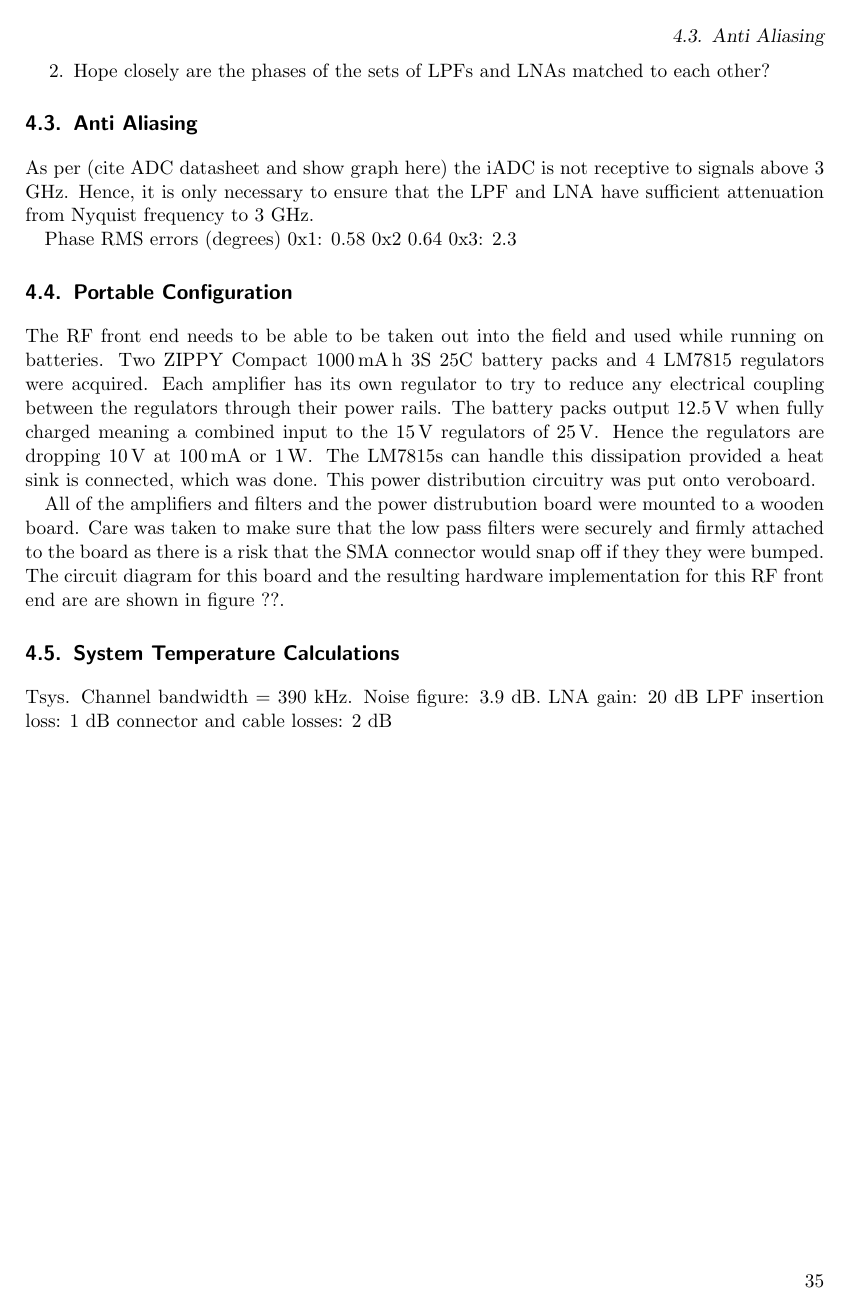
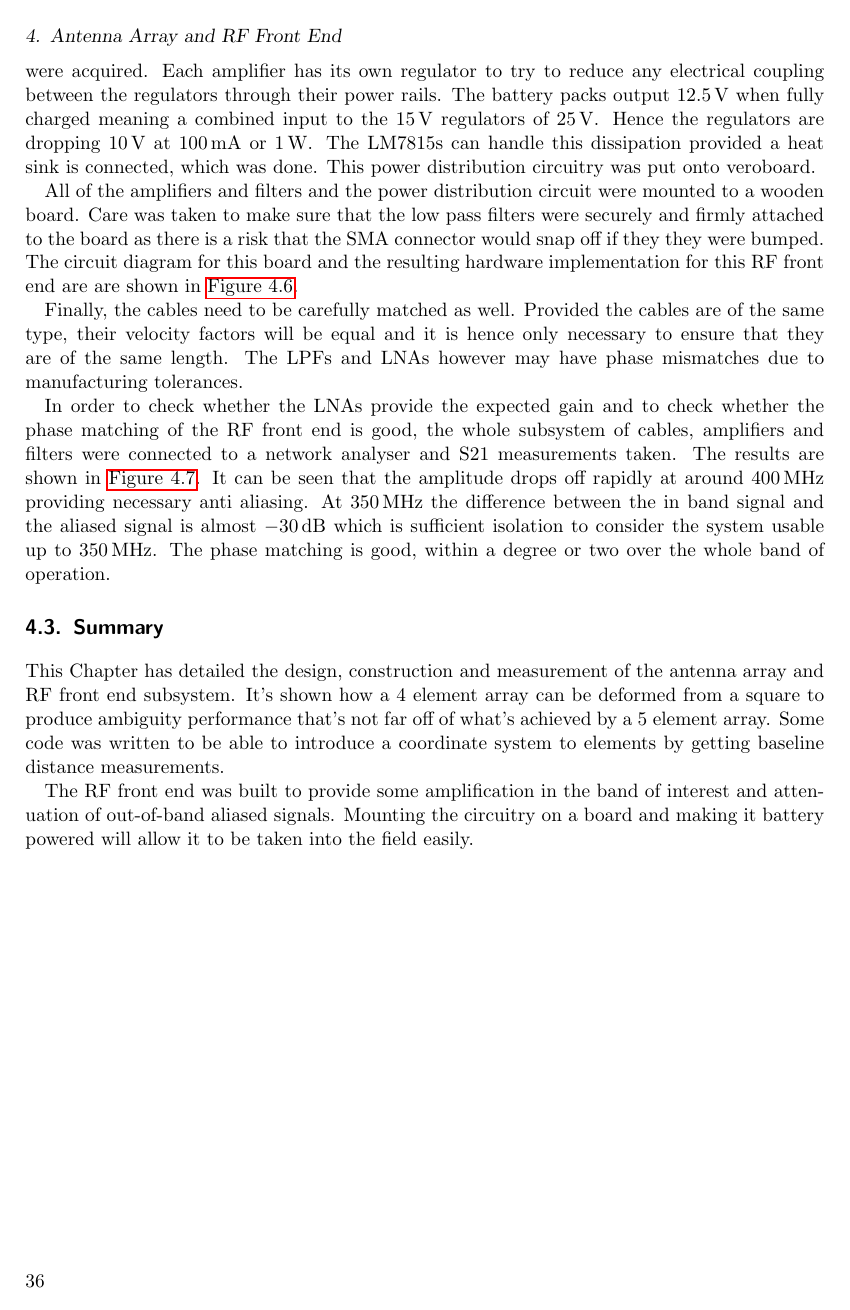
Before and after one commit to luwangg/masters_writeup, a LaTeX thesis (main.tex, which reads tex/40-rf-chain.tex, tex/45-lna.tex, tex/47-portable-design.tex): page 47 of 95 before the commit and page 48 of 95 after it. Compiled offline with pdfLaTeX.

Commit message:
Rest of chapter 4 first pass

```diff
--- a/tex/40-rf-chain.tex
+++ b/tex/40-rf-chain.tex
@@ -16,5 +16,8 @@ The Chapter will first discuss the design and construction of the antenna array,
 
 \input{./tex/42-antenna-array}
 \input{./tex/45-lna}
-\input{./tex/47-portable-design}
-\input{./tex/48-system-temp}
+
+\section{Summary}
+This Chapter has detailed the design, construction and measurement of the antenna array and RF front end subsystem. It's shown how a 4 element array can be deformed from a square to produce ambiguity performance that's not far off of what's achieved by a 5 element array. Some code was written to be able to introduce a coordinate system to elements by getting baseline distance measurements.
+
+The RF front end was built to provide some amplification in the band of interest and attenuation of out-of-band aliased signals. Mounting the circuitry on a board and making it battery powered will allow it to be taken into the field easily.
--- a/tex/45-lna.tex
+++ b/tex/45-lna.tex
@@ -3,0 +20 @@ The LNAs which are used are the ZLF-500HLN from MiniCircuits. This part operates
+  \caption{RF front end design and construction.}
@@ -11,8 +24,22 @@ There are two areas of interest:
-  \item Hope closely are the phases of the sets of LPFs and LNAs matched to each other?
-\end{enumerate}
+The RF front end is responsible for filtering and amplifying the signals, being the bridge between the antennas and the ADC. As discussed in Chapter 3, it is necessary for an interferometry system to have its RF front end components phase and amplitude response approximately matched.
+The ADCs have \SI{400}{\mega\hertz} of usable bandwidth and the antennas have a centre frequency of \SI{250}{\mega\hertz}. Hence, the filtering should cut off before \SI{400}{\mega\hertz} and the amplification should occur around \SI{250}{\mega\hertz}.
 
-\section{Anti Aliasing}
-As per (cite ADC datasheet and show graph here) the iADC is not receptive to signals above 3 GHz. Hence, it is only necessary to ensure that the LPF and LNA have sufficient attenuation from Nyquist frequency to 3 GHz.
+Suitable parts were purchased. The LNAs which are used are the ZLF-500HLN from MiniCircuits. This part operates from \SI{10}{\mega\hertz} to \SI{500}{\mega\hertz} which is ideal for the application. The gain is approximately 21 dB across this band according to the datasheet, drawing up to \SI{110}{\milli\ampere}.  The low pass filters (LPF) which were purchased are VLF-225+ parts from MiniCircuits having a \SI{3}{\decibel} point at \SI{350}{\mega\hertz}, which defines the usable bandwidth of the RF front end.
+
+The RF front end needs to be able to be taken out into the field and used while running on batteries.
+Two ZIPPY Compact \SI{1000}{\milli\ampere\hour} 3S 25C battery packs and 4 LM7815 regulators were acquired.
+Each amplifier has its own regulator to try to reduce any electrical coupling between the regulators through their power rails.
+The battery packs output \SI{12.5}{\volt} when fully charged meaning a combined input to the \SI{15}{\volt} regulators of \SI{25}{\volt}. Hence the regulators are dropping \SI{10}{\volt} at \SI{100}{\milli\ampere} or \SI{1}{\watt}.
+The LM7815s can handle this dissipation provided a heat sink is connected, which was done.
+This power distribution circuitry was put onto veroboard.
+
+All of the amplifiers and filters and the power distribution circuit were mounted to a wooden board.
+Care was taken to make sure that the low pass filters were securely and firmly attached to the board as there is a risk that the SMA connector would snap off if they they were bumped.
+The circuit diagram for this board and the resulting hardware implementation for this RF front end are are shown in \Cref{fig:rf-front-end:circuit-board}.
+
+Finally, the cables need to be carefully matched as well. Provided the cables are of the same type, their velocity factors will be equal and it is hence only necessary to ensure that they are of the same length. The LPFs and LNAs however may have phase mismatches due to manufacturing tolerances.
+
+In order to check whether the LNAs provide the expected gain and to check whether the phase matching of the RF front end is good, the whole subsystem of cables, amplifiers and filters were connected to a network analyser and S21 measurements taken. The results are shown in \Cref{fig:rf-front-end:vna-measurements}. It can be seen that the amplitude drops off rapidly at around \SI{400}{\mega\hertz} providing necessary anti aliasing. At \SI{350}{\mega\hertz} the difference between the in band signal and the aliased signal is almost \SI{-30}{\decibel} which is sufficient isolation to consider the system usable up to \SI{350}{\mega\hertz}. The phase matching is good, within a degree or two over the whole band of operation.
 
 \begin{figure}
   \centering
@@ -37,4 +64,0 @@ As per (cite ADC datasheet and show graph here) the iADC is not receptive to sig
-Phase RMS errors (degrees)
-0x1: 0.58
-0x2 0.64
-0x3: 2.3
--- a/tex/47-portable-design.tex
+++ /dev/null
@@ -1,11 +0,0 @@
-\section{Portable Configuration}
-The RF front end needs to be able to be taken out into the field and used while running on batteries.
-Two ZIPPY Compact \SI{1000}{\milli\ampere\hour} 3S 25C battery packs and 4 LM7815 regulators were acquired.
-Each amplifier has its own regulator to try to reduce any electrical coupling between the regulators through their power rails.
-The battery packs output \SI{12.5}{\volt} when fully charged meaning a combined input to the \SI{15}{\volt} regulators of \SI{25}{\volt}. Hence the regulators are dropping \SI{10}{\volt} at \SI{100}{\milli\ampere} or \SI{1}{\watt}.
-The LM7815s can handle this dissipation provided a heat sink is connected, which was done.
-This power distribution circuitry was put onto veroboard.
-
-All of the amplifiers and filters and the power distrubution board were mounted to a wooden board.
-Care was taken to make sure that the low pass filters were securely and firmly attached to the board as there is a risk that the SMA connector would snap off if they they were bumped.
-The circuit diagram for this board and the resulting hardware implementation for this RF front end are are shown in figure ??.
--- a/tex/48-system-temp.tex
+++ /dev/null
@@ -1,7 +0,0 @@
-\section{System Temperature Calculations}
-Tsys.
-Channel bandwidth = 390 kHz.
-Noise figure: 3.9 dB.
-LNA gain: 20 dB
-LPF insertion loss: 1 dB
-connector and cable losses: 2 dB
```
Also changed, not shown: tex/45-lna.tex (35 more changed lines), tex/47-portable-design.tex (21 more changed lines).
